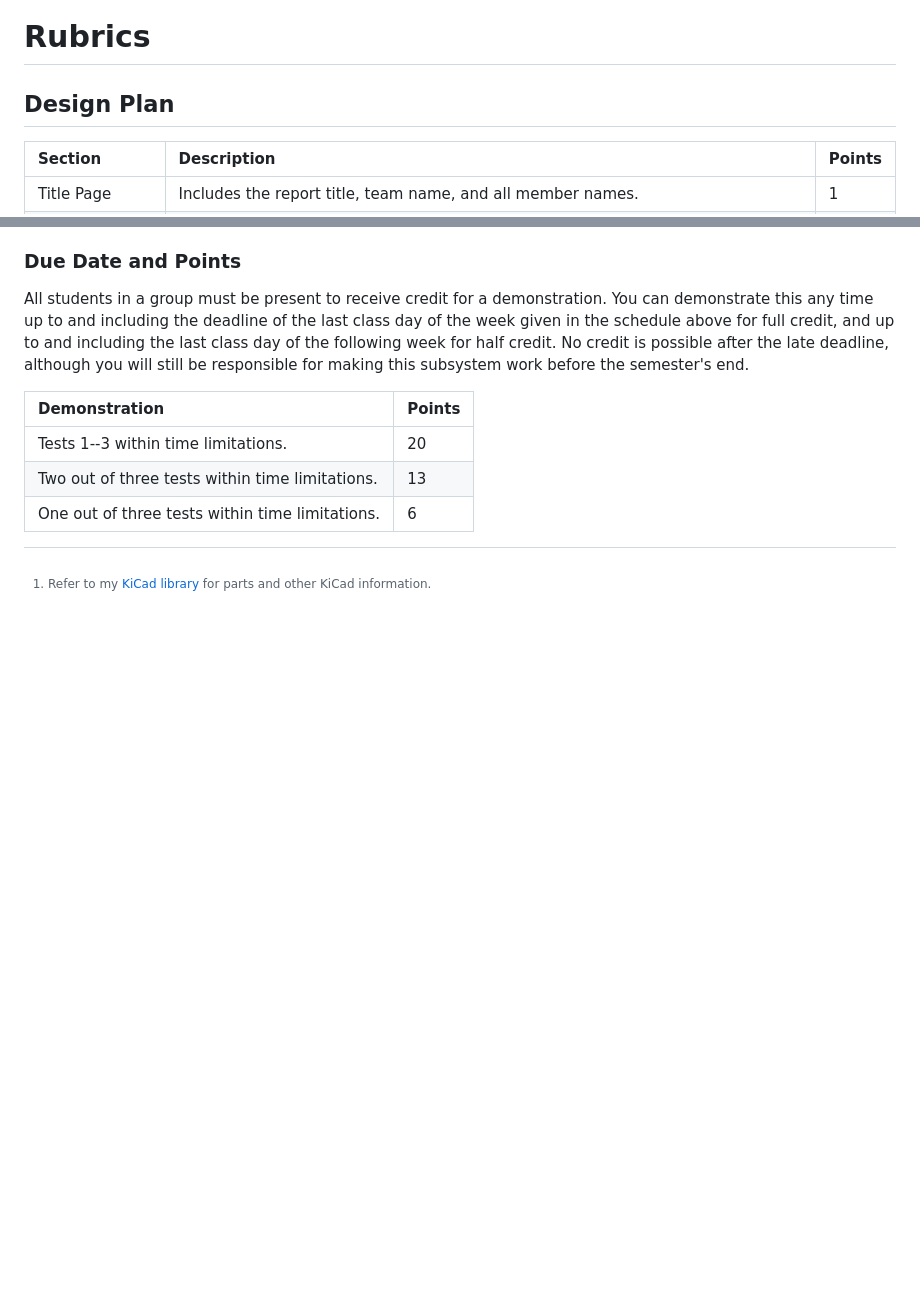
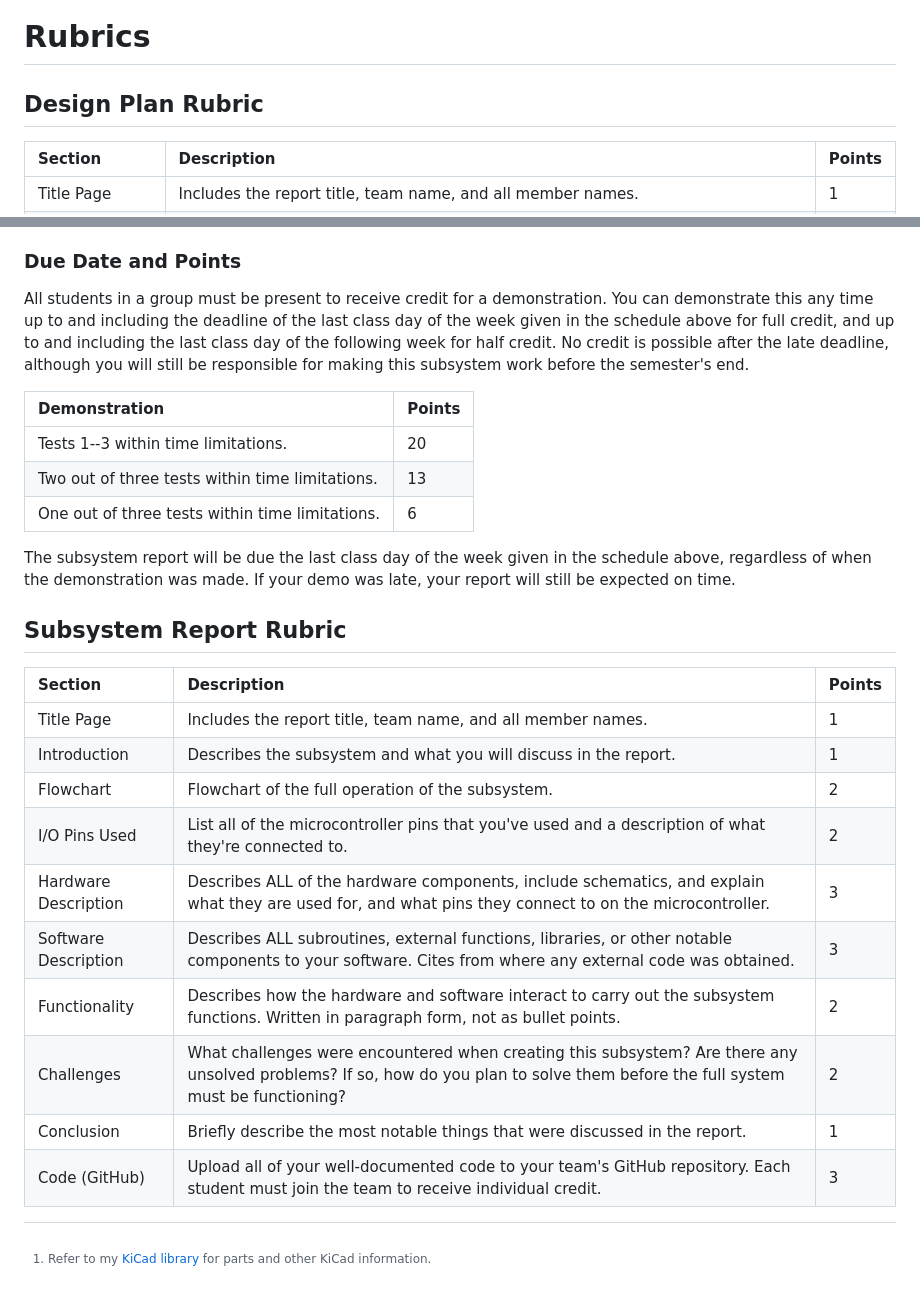
Before and after one commit to DoctorPCOD/DoctorPCOD, a Markdown page: smart-car/readme.md, 2 parts joined by grey strips. Drawn GitHub-style; blank space fills up the shorter version.

```diff
--- a/smart-car/readme.md
+++ b/smart-car/readme.md
@@ -42,7 +42,7 @@ All schematics should be easy to read without criss-crossed wires. Examples of g
 
 # Rubrics
 
-## Design Plan
+## Design Plan Rubric
 
 | Section                        | Description                                                        | Points |
 | :------------------------------| :------------------------------------------------------------------| :------|
@@ -93,3 +93,20 @@ All students in a group must be present to receive credit for a demonstration. Y
 | Tests 1--3 within time limitations.             | 20     |
 | Two out of three tests within time limitations. | 13     |
 | One out of three tests within time limitations. | 6      |
+
+The subsystem report will be due the last class day of the week given in the schedule above, regardless of when the demonstration was made. If your demo was late, your report will still be expected on time.
+
+## Subsystem Report Rubric
+
+| Section              | Description                                                                                           | Points |
+| :--------------------| :-----------------------------------------------------------------------------------------------------| :------|
+| Title Page           | Includes the report title, team name, and all member names.                                           | 1      |
+| Introduction         | Describes the subsystem and what you will discuss in the report.                                      | 1      |
+| Flowchart            | Flowchart of the full operation of the subsystem.                                                     | 2      |
+| I/O Pins Used        | List all of the microcontroller pins that you've used and a description of what they're connected to. | 2      |
+| Hardware Description | Describes ALL of the hardware components, include schematics, and explain what they are used for, and what pins they connect to on the microcontroller. | 3 |
+| Software Description | Describes ALL subroutines, external functions, libraries, or other notable components to your software. Cites from where any external code was obtained. | 3 |
+| Functionality        | Describes how the hardware and software interact to carry out the subsystem functions. Written in paragraph form, not as bullet points. | 2 |
+| Challenges           | What challenges were encountered when creating this subsystem? Are there any unsolved problems? If so, how do you plan to solve them before the full system must be functioning? | 2 |
+| Conclusion           | Briefly describe the most notable things that were discussed in the report.                           | 1 |
+| Code (GitHub)        | Upload all of your well-documented code to your team's GitHub repository. Each student must join the team to receive individual credit. | 3 |
```
